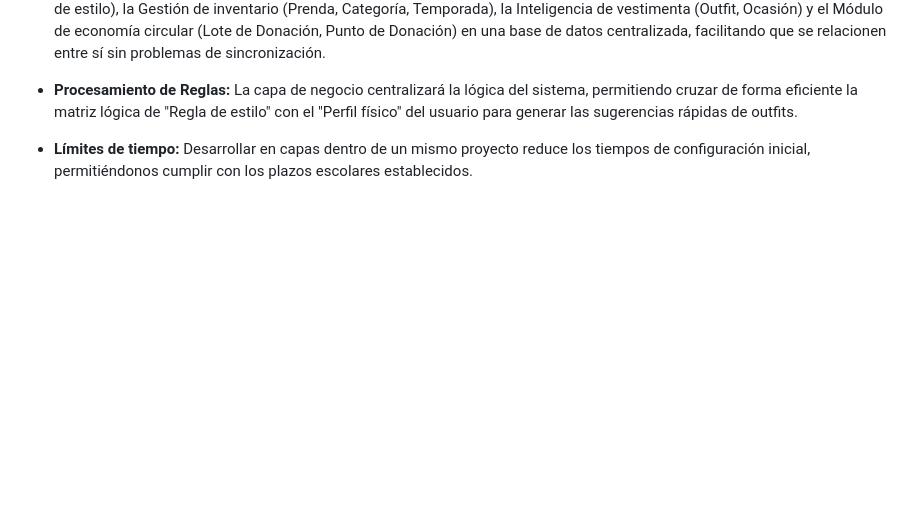
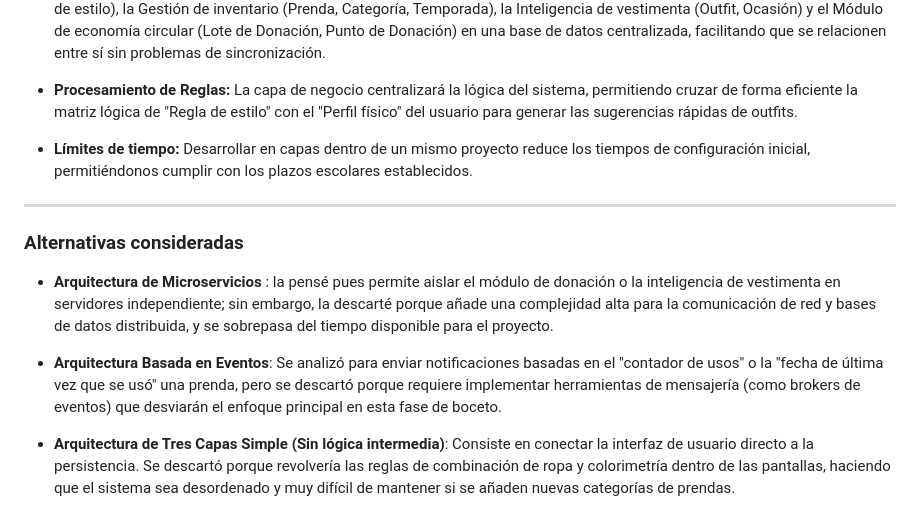
Before and after one commit to GiovanaTSW/ADR-01-Giovana-Diaz, a Markdown page: README.md, the part around the change. Rendered like a GitHub page; blank space fills up the shorter version.

Commit message:
Update README.md (Alternativas consideradas)
Added a section discussing considered alternatives for the architecture.

```diff
--- a/README.md
+++ b/README.md
@@ -45,3 +45,13 @@ Se eligió esta arquitectura porque permite estructurar de forma clara y ordenad
 * **Procesamiento de Reglas:** La capa de negocio centralizará la lógica del sistema, permitiendo cruzar de forma eficiente la matriz lógica de "Regla de estilo" con el "Perfil físico" del usuario para generar las sugerencias rápidas de outfits.
 
 * **Límites de tiempo:** Desarrollar en capas dentro de un mismo proyecto reduce los tiempos de configuración inicial, permitiéndonos cumplir con los plazos escolares establecidos.
+
+---
+
+### Alternativas consideradas
+
+- **Arquitectura de Microservicios** : la pensé pues permite aislar el módulo de donación o la inteligencia de vestimenta en servidores independiente; sin embargo, la descarté porque añade una complejidad alta para la comunicación de red y bases de datos distribuida, y se sobrepasa del tiempo disponible para el proyecto.
+
+- **Arquitectura Basada en Eventos**: Se analizó para enviar notificaciones basadas en el "contador de usos" o la "fecha de última vez que se usó" una prenda, pero se descartó porque requiere implementar herramientas de mensajería (como brokers de eventos) que desviarán el enfoque principal en esta fase de boceto.
+
+- **Arquitectura de Tres Capas Simple (Sin lógica intermedia)**: Consiste en conectar la interfaz de usuario directo a la persistencia. Se descartó porque revolvería las reglas de combinación de ropa y colorimetría dentro de las pantallas, haciendo que el sistema sea desordenado y muy difícil de mantener si se añaden nuevas categorías de prendas.
```
